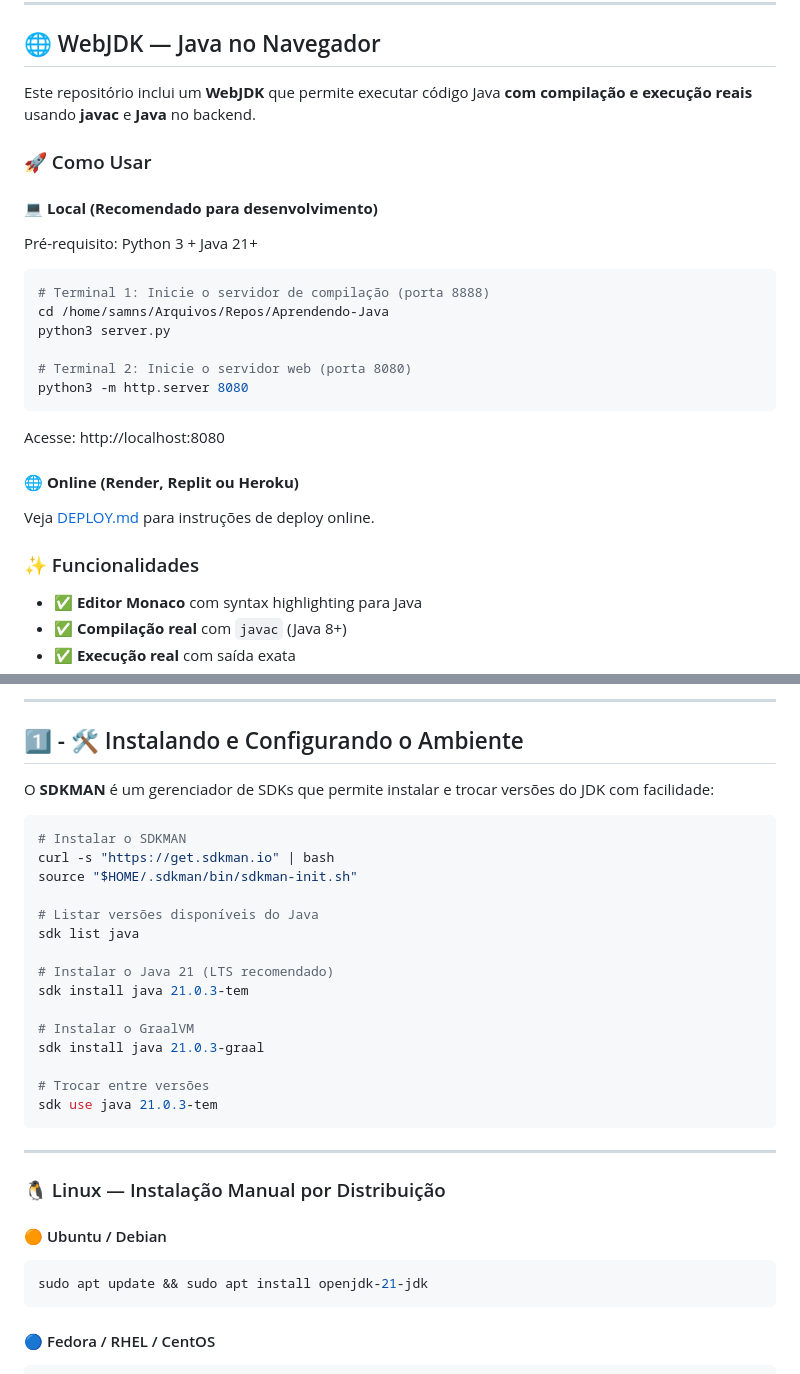
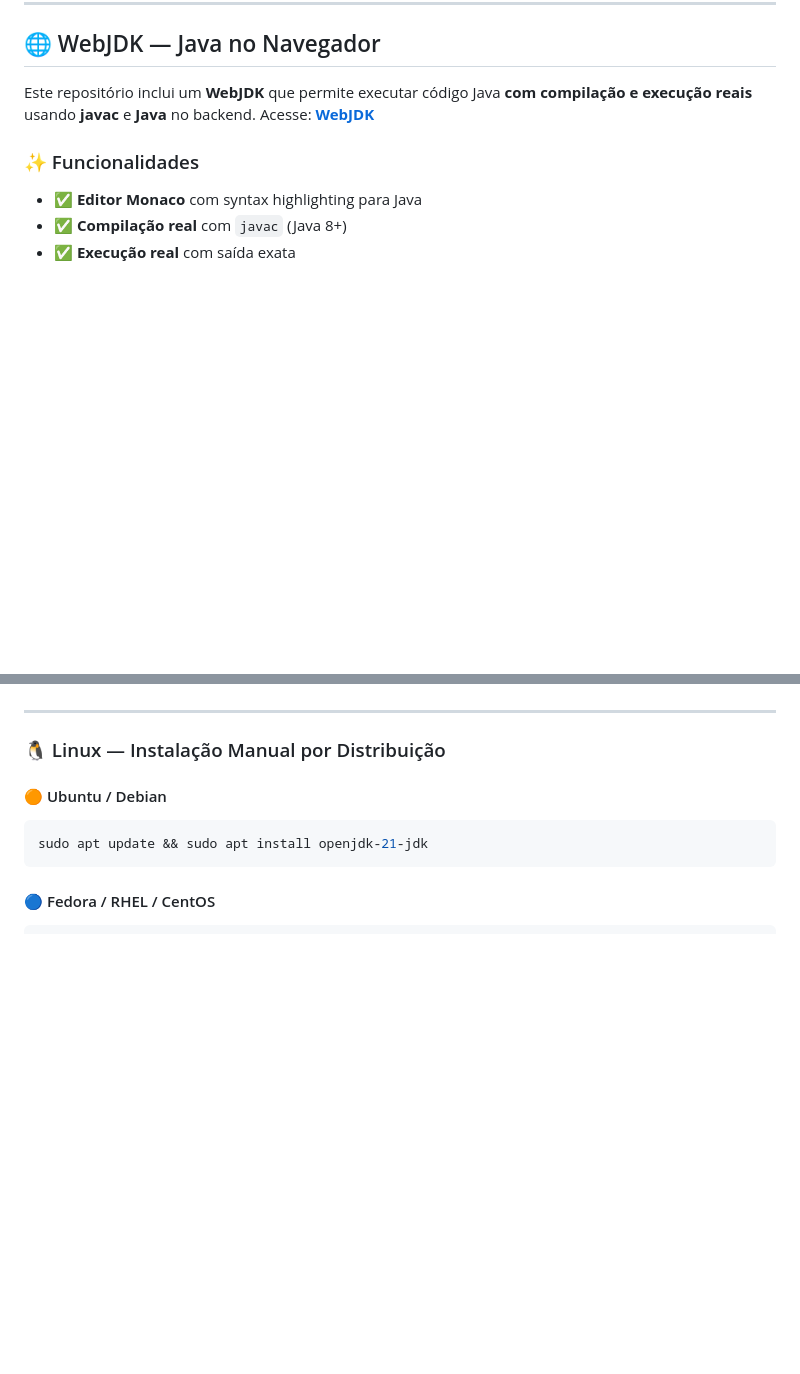
Before and after one commit to Samwns/Aprendendo-Java, a Markdown page: README.md, 2 parts joined by grey strips. Drawn GitHub-style; blank space fills up the shorter version.

````diff
--- a/README.md
+++ b/README.md
@@ -13,27 +13,7 @@
 ## 🌐 WebJDK — Java no Navegador
 
 Este repositório inclui um **WebJDK** que permite executar código Java **com compilação e execução reais** usando **javac** e **Java** no backend.
-
-### 🚀 Como Usar
-
-#### 💻 **Local (Recomendado para desenvolvimento)**
-
-Pré-requisito: Python 3 + Java 21+
-
-```bash
-# Terminal 1: Inicie o servidor de compilação (porta 8888)
-cd /home/samns/Arquivos/Repos/Aprendendo-Java
-python3 server.py
-
-# Terminal 2: Inicie o servidor web (porta 8080)
-python3 -m http.server 8080
-```
-
-Acesse: http://localhost:8080
-
-#### 🌐 **Online (Render, Replit ou Heroku)**
-
-Veja [DEPLOY.md](DEPLOY.md) para instruções de deploy online.
+Acesse: [**WebJDK**](https://samwns.github.io/Aprendendo-Java/)
 
 ### ✨ Funcionalidades
 
@@ -115,27 +47,3 @@ Aprendendo-Java/
----
-
-## 1️⃣ - 🛠️ Instalando e Configurando o Ambiente
-
-O **SDKMAN** é um gerenciador de SDKs que permite instalar e trocar versões do JDK com facilidade:
-
-```bash
-# Instalar o SDKMAN
-curl -s "https://get.sdkman.io" | bash
-source "$HOME/.sdkman/bin/sdkman-init.sh"
-
-# Listar versões disponíveis do Java
-sdk list java
-
-# Instalar o Java 21 (LTS recomendado)
-sdk install java 21.0.3-tem
-
-# Instalar o GraalVM
-sdk install java 21.0.3-graal
-
-# Trocar entre versões
-sdk use java 21.0.3-tem
-```
-
 ---
 
 ### 🐧 Linux — Instalação Manual por Distribuição
````
Also changed, not shown: other parts of README.md (+0 -48 lines).
